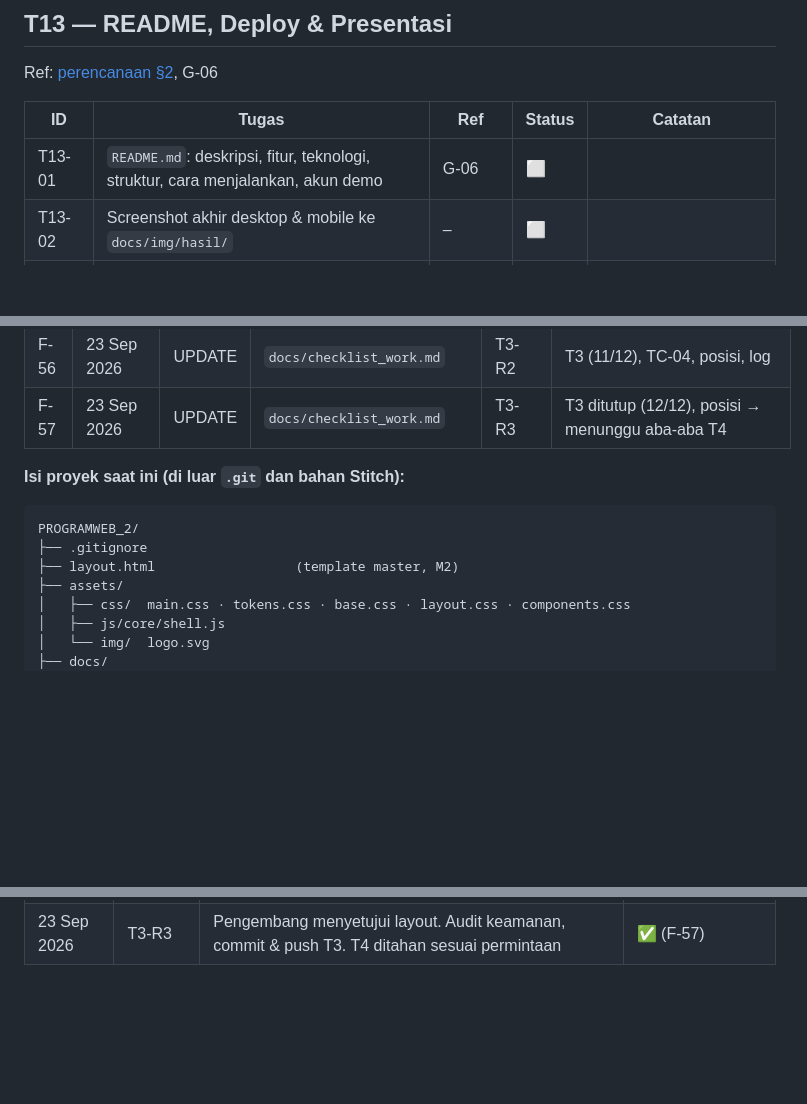
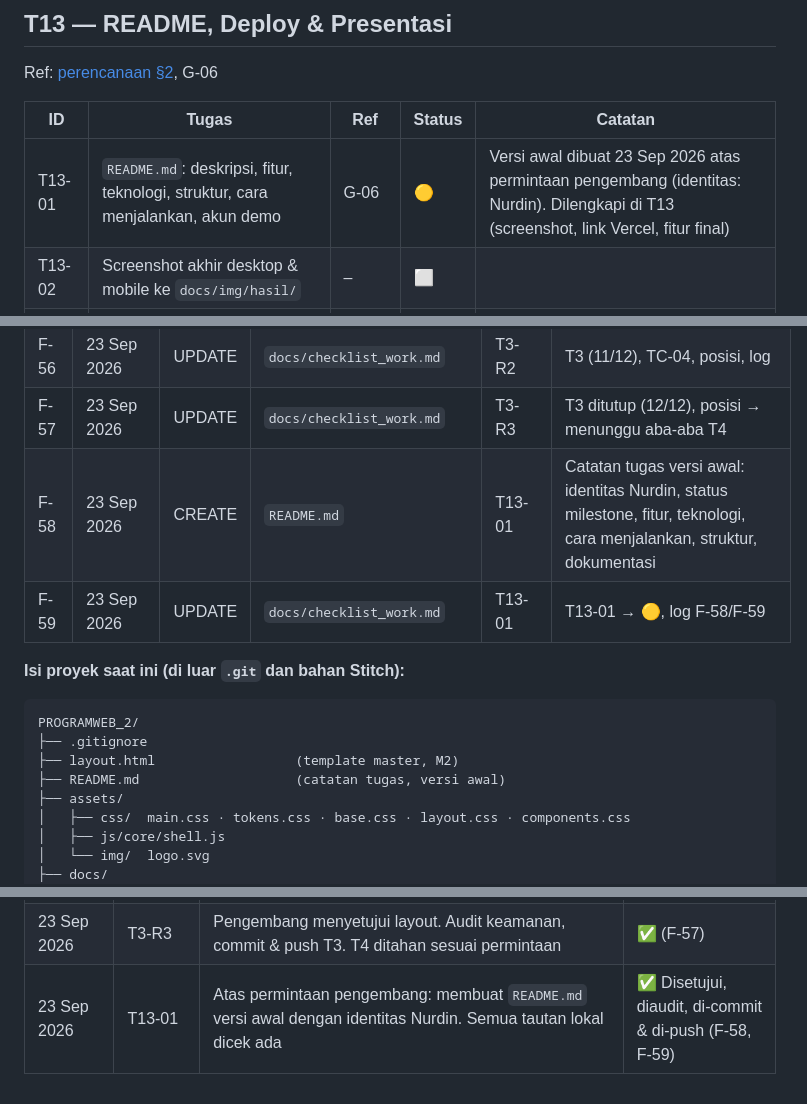
Before and after one commit to nurdinrhk-design/PROGRAMWEB_2, a Markdown page: docs/checklist_work.md, 3 parts joined by grey strips. Drawn GitHub-style; blank space fills up the shorter version.

````diff
--- a/docs/checklist_work.md
+++ b/docs/checklist_work.md
@@ -380,7 +380,7 @@ Ref: [perencanaan §2](perencanaan.md#2-ketentuan-tugas--pemetaan-penilaian), G-
 
 | ID | Tugas | Ref | Status | Catatan |
 |---|---|---|---|---|
-| T13-01 | `README.md`: deskripsi, fitur, teknologi, struktur, cara menjalankan, akun demo | G-06 | ⬜ | |
+| T13-01 | `README.md`: deskripsi, fitur, teknologi, struktur, cara menjalankan, akun demo | G-06 | 🟡 | Versi awal dibuat 23 Sep 2026 atas permintaan pengembang (identitas: Nurdin). Dilengkapi di T13 (screenshot, link Vercel, fitur final) |
 | T13-02 | Screenshot akhir desktop & mobile ke `docs/img/hasil/` | – | ⬜ | |
 | T13-03 | Tautkan GitHub & Vercel di README dan `perancangan.md` | – | ⬜ | |
 | T13-04 | Push ke GitHub | D-09 | ⬜ | 👤 Butuh T0-06 |
@@ -488,12 +488,15 @@ Jenis: `CREATE` · `UPDATE` · `DELETE` · `RENAME` · `COPY`. Nomor `F-xx` teru
 | F-55 | 23 Sep 2026 | UPDATE | `docs/perancangan.md` | T3-09 | §3.1: catatan label pendek mode rail |
 | F-56 | 23 Sep 2026 | UPDATE | `docs/checklist_work.md` | T3-R2 | T3 (11/12), TC-04, posisi, log |
 | F-57 | 23 Sep 2026 | UPDATE | `docs/checklist_work.md` | T3-R3 | T3 ditutup (12/12), posisi → menunggu aba-aba T4 |
+| F-58 | 23 Sep 2026 | CREATE | `README.md` | T13-01 | Catatan tugas versi awal: identitas Nurdin, status milestone, fitur, teknologi, cara menjalankan, struktur, dokumentasi |
+| F-59 | 23 Sep 2026 | UPDATE | `docs/checklist_work.md` | T13-01 | T13-01 → 🟡, log F-58/F-59 |
 
 **Isi proyek saat ini (di luar `.git` dan bahan Stitch):**
 ```
 PROGRAMWEB_2/
 ├── .gitignore
 ├── layout.html                  (template master, M2)
+├── README.md                    (catatan tugas, versi awal)
 ├── assets/
 │   ├── css/  main.css · tokens.css · base.css · layout.css · components.css
 │   ├── js/core/shell.js
@@ -552,3 +555,4 @@ Satu baris per sesi kerja.
 | 23 Sep 2026 | T2-R3 | Pengembang menyetujui tampilan styleguide. Audit keamanan, commit & push T2 | ✅ (F-48) |
 | 23 Sep 2026 | T3-01…T3-09, T3-R1, T3-R2 | **T3: layout master.** `layout.html`, `layout.css`, `shell.js`. Navigasi adaptif 3 mode (modal · rail · drawer) diuji di 5 lebar layar + 4 status interaksi. Temuan & perbaikan: label rail terpotong → label pendek (AS-08). Fokus drawer tidak pindah → `focus()` langsung + kembali ke tombol menu. W3C HTML & CSS 0 error, console bersih | ✅ Menunggu review (F-49…F-56) |
 | 23 Sep 2026 | T3-R3 | Pengembang menyetujui layout. Audit keamanan, commit & push T3. T4 ditahan sesuai permintaan | ✅ (F-57) |
+| 23 Sep 2026 | T13-01 | Atas permintaan pengembang: membuat `README.md` versi awal dengan identitas Nurdin. Semua tautan lokal dicek ada | ✅ Disetujui, diaudit, di-commit & di-push (F-58, F-59) |
````
Also changed, not shown: README.md (added, +110 -0 lines).
